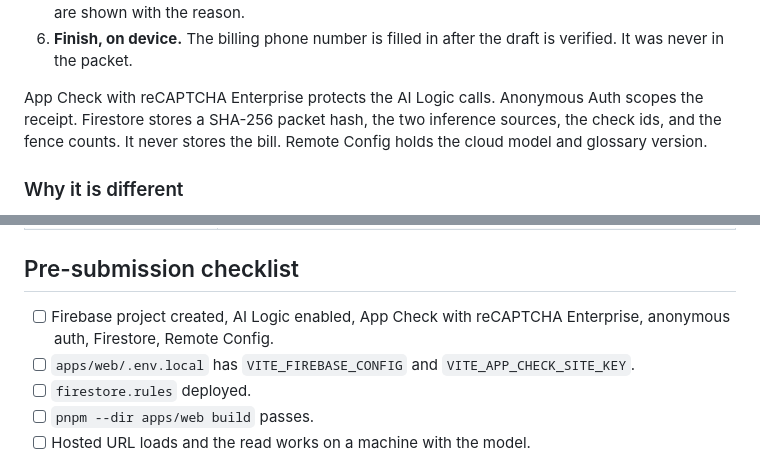
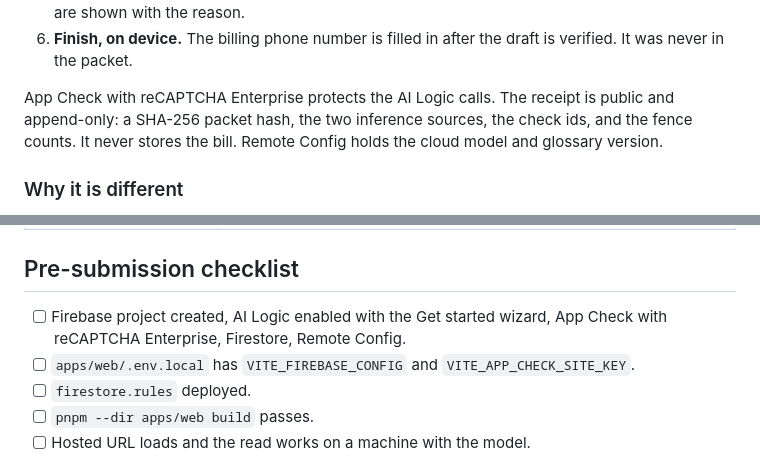
Before and after one commit to PhiBao/callsheet, a Markdown page: docs/submission.md, 2 parts joined by grey strips. Rendered like a GitHub page.

```diff
--- a/docs/submission.md
+++ b/docs/submission.md
@@ -56,9 +56,9 @@ The hybrid split is the product, not a fallback toggle.
 6. **Finish, on device.** The billing phone number is filled in after the draft is verified. It was
    never in the packet.
 
-App Check with reCAPTCHA Enterprise protects the AI Logic calls. Anonymous Auth scopes the receipt.
-Firestore stores a SHA-256 packet hash, the two inference sources, the check ids, and the fence
-counts. It never stores the bill. Remote Config holds the cloud model and glossary version.
+App Check with reCAPTCHA Enterprise protects the AI Logic calls. The receipt is public and
+append-only: a SHA-256 packet hash, the two inference sources, the check ids, and the fence counts.
+It never stores the bill. Remote Config holds the cloud model and glossary version.
 
 ### Why it is different
 
@@ -92,8 +92,8 @@ firestore, remote-config, react, typescript, vite, rust, webassembly, wasm-bindg
 
 ## Pre-submission checklist
 
-- [ ] Firebase project created, AI Logic enabled, App Check with reCAPTCHA Enterprise, anonymous auth,
-      Firestore, Remote Config.
+- [ ] Firebase project created, AI Logic enabled with the Get started wizard, App Check with
+      reCAPTCHA Enterprise, Firestore, Remote Config.
 - [ ] `apps/web/.env.local` has `VITE_FIREBASE_CONFIG` and `VITE_APP_CHECK_SITE_KEY`.
 - [ ] `firestore.rules` deployed.
 - [ ] `pnpm --dir apps/web build` passes.
```
Also changed, not shown: README.md (+8 -6 lines), docs/firebase-setup.md (+22 -14 lines), docs/diagrams/where-the-bill-goes.png, 12 other files.
